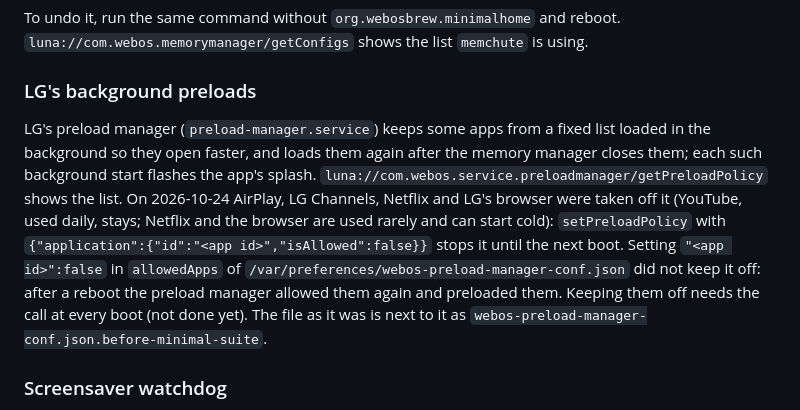
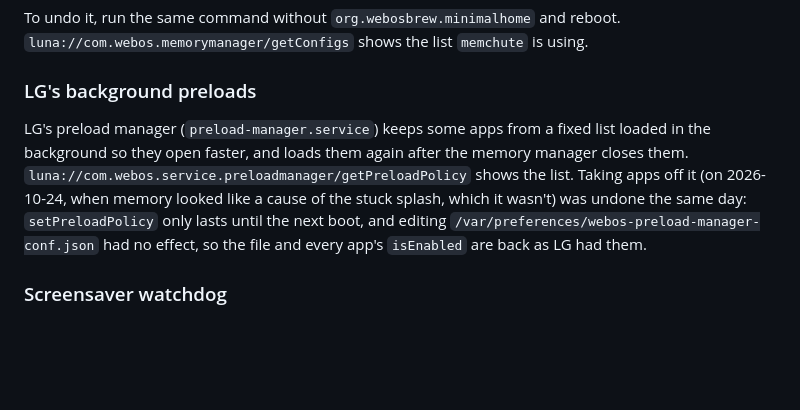
Before and after one commit to felixcool200/webOS-apps, a Markdown page: README.md, the part around the change. GitHub-like rendering; blank space fills up the shorter version.

Commit message:
Note that the preload changes were undone
Co-Authored-By: Claude Opus 5.5 <noreply@anthropic.com>

```diff
--- a/README.md
+++ b/README.md
@@ -189,7 +189,7 @@ To undo it, run the same command without `org.webosbrew.minimalhome` and reboot.
 
 ### LG's background preloads
 
-LG's preload manager (`preload-manager.service`) keeps some apps from a fixed list loaded in the background so they open faster, and loads them again after the memory manager closes them; each such background start flashes the app's splash. `luna://com.webos.service.preloadmanager/getPreloadPolicy` shows the list. On 2026-10-24 AirPlay, LG Channels, Netflix and LG's browser were taken off it (YouTube, used daily, stays; Netflix and the browser are used rarely and can start cold): `setPreloadPolicy` with `{"application":{"id":"<app id>","isAllowed":false}}` stops it until the next boot. Setting `"<app id>":false` in `allowedApps` of `/var/preferences/webos-preload-manager-conf.json` did not keep it off: after a reboot the preload manager allowed them again and preloaded them. Keeping them off needs the call at every boot (not done yet). The file as it was is next to it as `webos-preload-manager-conf.json.before-minimal-suite`.
+LG's preload manager (`preload-manager.service`) keeps some apps from a fixed list loaded in the background so they open faster, and loads them again after the memory manager closes them. `luna://com.webos.service.preloadmanager/getPreloadPolicy` shows the list. Taking apps off it (on 2026-10-24, when memory looked like a cause of the stuck splash, which it wasn't) was undone the same day: `setPreloadPolicy` only lasts until the next boot, and editing `/var/preferences/webos-preload-manager-conf.json` had no effect, so the file and every app's `isEnabled` are back as LG had them.
 
 ### Screensaver watchdog
 
```
